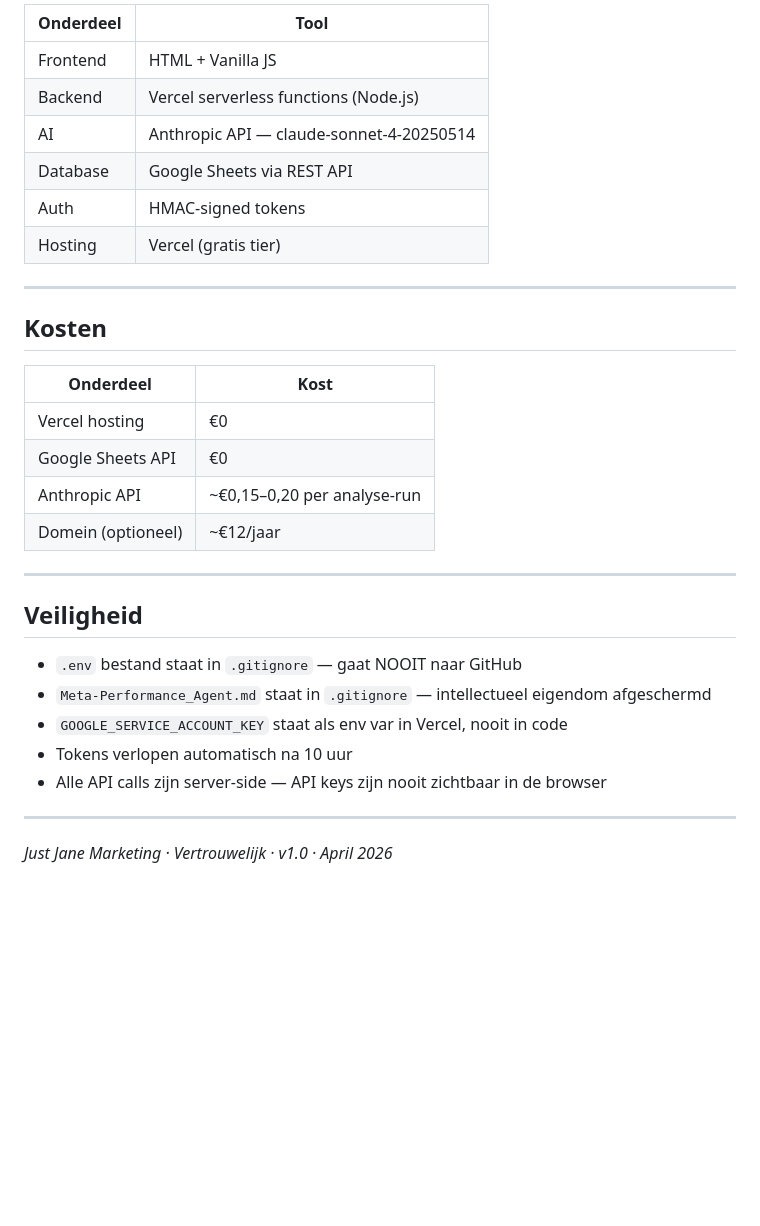
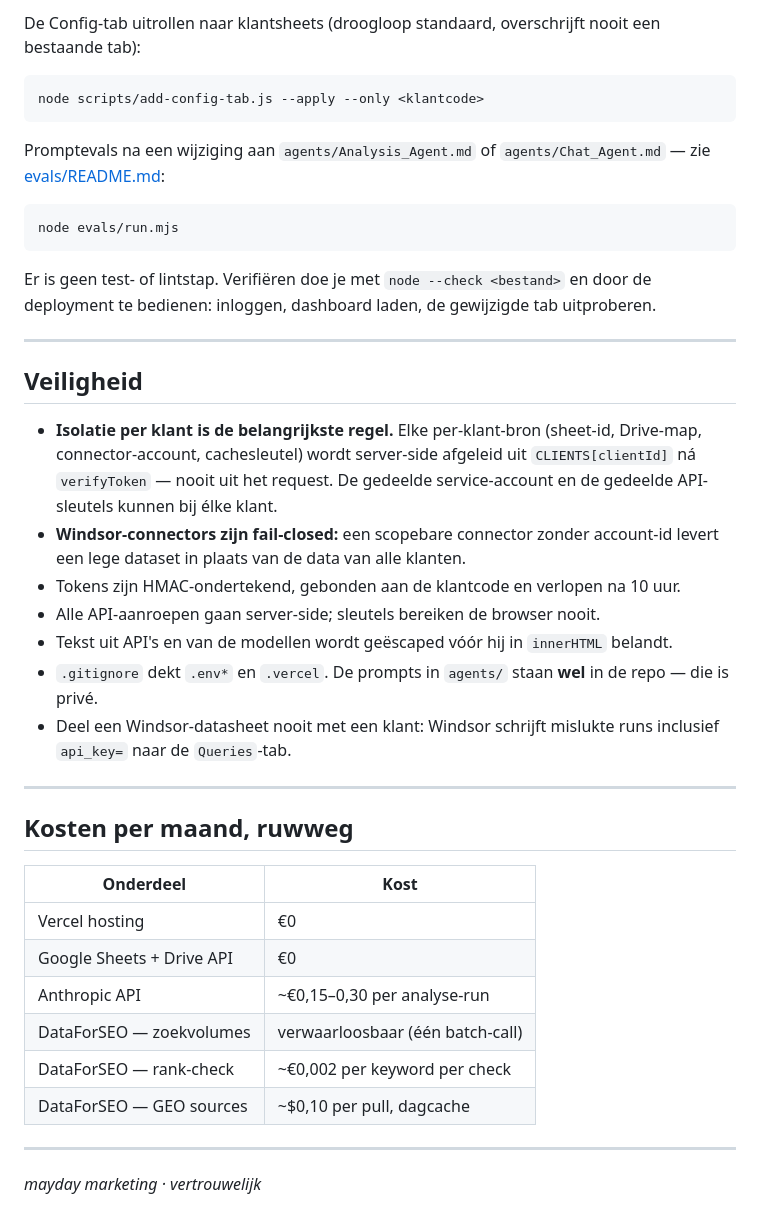
Before and after one commit to mayday-marketing/meta-performance-agent-webapp, a Markdown page: README.md, the part around one of its changes. Rendered like a GitHub page; blank space fills up the shorter version.

````diff
--- a/README.md
+++ b/README.md
@@ -124,34 +126,54 @@ git push -u origin main
 
-| Onderdeel | Tool |
-|---|---|
-| Frontend | HTML + Vanilla JS |
-| Backend | Vercel serverless functions (Node.js) |
-| AI | Anthropic API — claude-sonnet-4-20250514 |
-| Database | Google Sheets via REST API |
-| Auth | HMAC-signed tokens |
-| Hosting | Vercel (gratis tier) |
+De Config-tab uitrollen naar klantsheets (droogloop standaard, overschrijft nooit
+een bestaande tab):
 
----
+```bash
+node scripts/add-config-tab.js --apply --only <klantcode>
+```
 
-## Kosten
+Promptevals na een wijziging aan `agents/Analysis_Agent.md` of
+`agents/Chat_Agent.md` — zie [evals/README.md](evals/README.md):
 
-| Onderdeel | Kost |
-|---|---|
-| Vercel hosting | €0 |
-| Google Sheets API | €0 |
-| Anthropic API | ~€0,15–0,20 per analyse-run |
-| Domein (optioneel) | ~€12/jaar |
+```bash
+node evals/run.mjs
+```
+
+Er is geen test- of lintstap. Verifiëren doe je met `node --check <bestand>` en
+door de deployment te bedienen: inloggen, dashboard laden, de gewijzigde tab
+uitproberen.
 
 ---
 
 ## Veiligheid
 
-- `.env` bestand staat in `.gitignore` — gaat NOOIT naar GitHub
-- `Meta-Performance_Agent.md` staat in `.gitignore` — intellectueel eigendom afgeschermd
-- `GOOGLE_SERVICE_ACCOUNT_KEY` staat als env var in Vercel, nooit in code
-- Tokens verlopen automatisch na 10 uur
-- Alle API calls zijn server-side — API keys zijn nooit zichtbaar in de browser
+- **Isolatie per klant is de belangrijkste regel.** Elke per-klant-bron
+  (sheet-id, Drive-map, connector-account, cachesleutel) wordt server-side
+  afgeleid uit `CLIENTS[clientId]` ná `verifyToken` — nooit uit het request. De
+  gedeelde service-account en de gedeelde API-sleutels kunnen bij élke klant.
+- **Windsor-connectors zijn fail-closed:** een scopebare connector zonder
+  account-id levert een lege dataset in plaats van de data van alle klanten.
+- Tokens zijn HMAC-ondertekend, gebonden aan de klantcode en verlopen na 10 uur.
+- Alle API-aanroepen gaan server-side; sleutels bereiken de browser nooit.
+- Tekst uit API's en van de modellen wordt geëscaped vóór hij in `innerHTML`
+  belandt.
+- `.gitignore` dekt `.env*` en `.vercel`. De prompts in `agents/` staan **wel**
+  in de repo — die is privé.
+- Deel een Windsor-datasheet nooit met een klant: Windsor schrijft mislukte runs
+  inclusief `api_key=` naar de `Queries`-tab.
 
 ---
 
-*Just Jane Marketing · Vertrouwelijk · v1.0 · April 2026*
+## Kosten per maand, ruwweg
+
+| Onderdeel | Kost |
+|---|---|
+| Vercel hosting | €0 |
+| Google Sheets + Drive API | €0 |
+| Anthropic API | ~€0,15–0,30 per analyse-run |
+| DataForSEO — zoekvolumes | verwaarloosbaar (één batch-call) |
+| DataForSEO — rank-check | ~€0,002 per keyword per check |
+| DataForSEO — GEO sources | ~$0,10 per pull, dagcache |
+
+---
+
+*mayday marketing · vertrouwelijk*
````
Also changed, not shown: other parts of README.md (+89 -87 lines), docs/NIEUWE-KLANT.md (added, +317 -0 lines).
